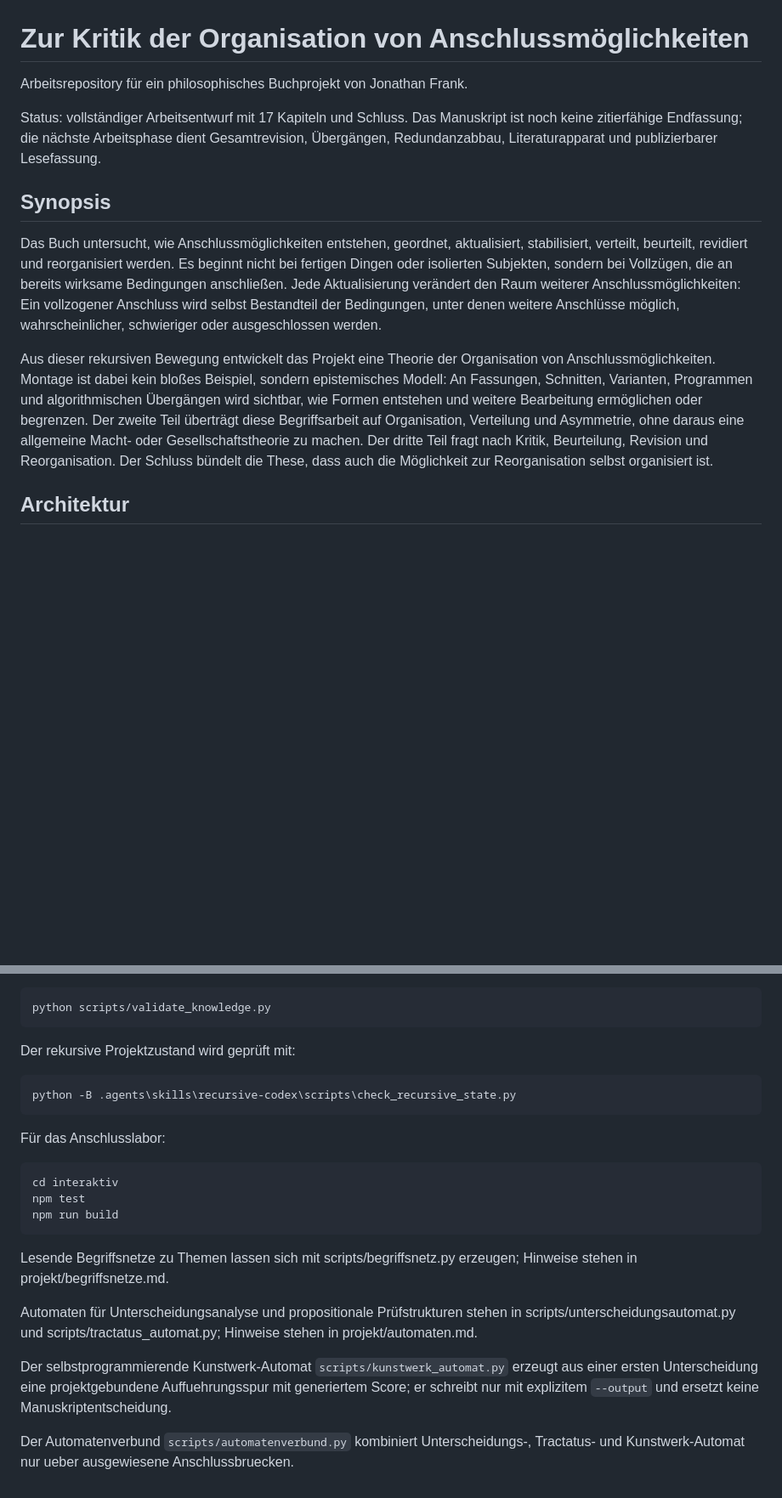
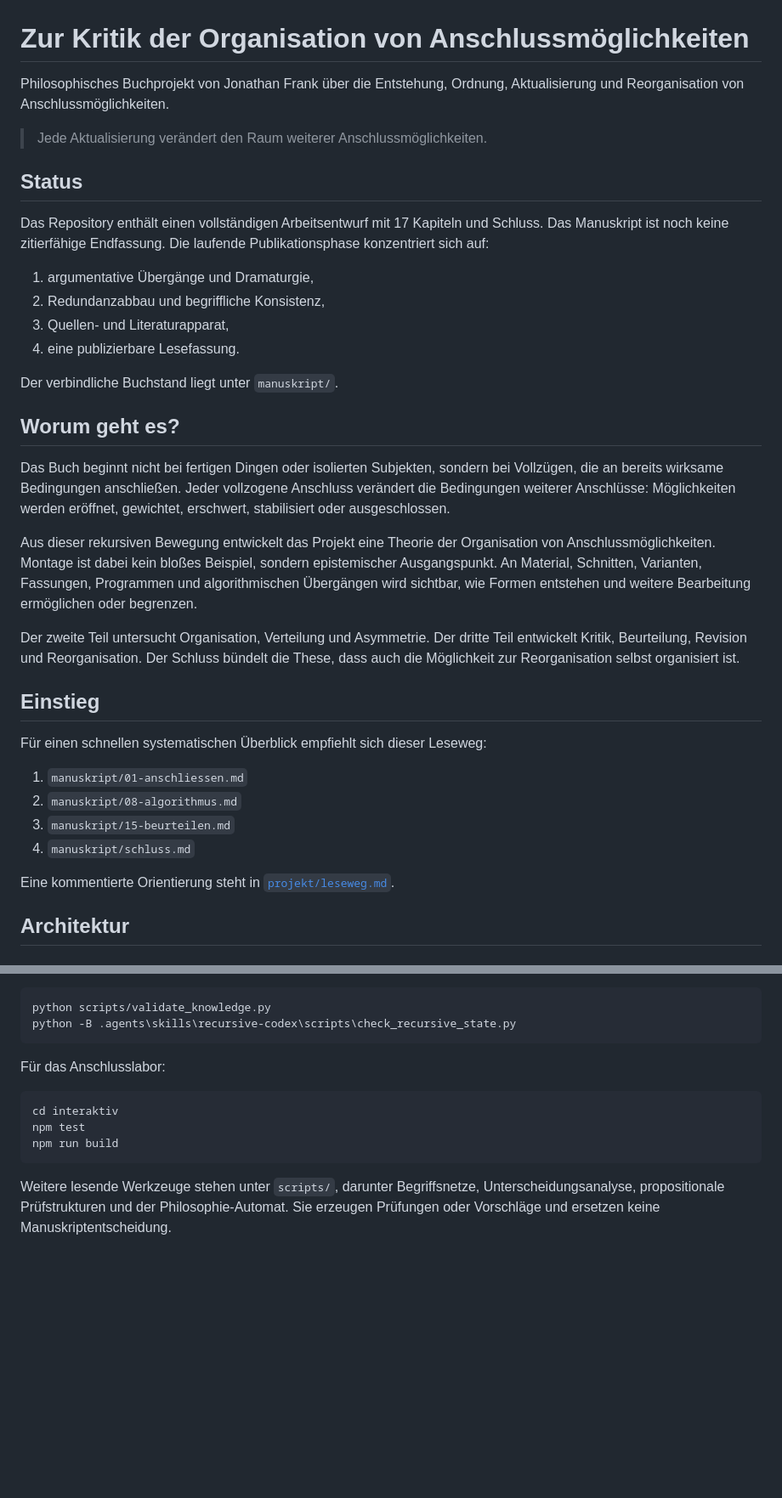
Before and after one commit to Jonathhhan/Philosophy, a Markdown page: README.md, 2 parts joined by grey strips. Shown at 85% size. GitHub-like rendering; blank space fills up the shorter version.

````diff
--- a/README.md
+++ b/README.md
@@ -1,14 +1,38 @@
 # Zur Kritik der Organisation von Anschlussmöglichkeiten
 
-Arbeitsrepository für ein philosophisches Buchprojekt von Jonathan Frank.
+Philosophisches Buchprojekt von Jonathan Frank über die Entstehung, Ordnung, Aktualisierung und Reorganisation von Anschlussmöglichkeiten.
 
-Status: vollständiger Arbeitsentwurf mit 17 Kapiteln und Schluss. Das Manuskript ist noch keine zitierfähige Endfassung; die nächste Arbeitsphase dient Gesamtrevision, Übergängen, Redundanzabbau, Literaturapparat und publizierbarer Lesefassung.
+> Jede Aktualisierung verändert den Raum weiterer Anschlussmöglichkeiten.
 
-## Synopsis
+## Status
 
-Das Buch untersucht, wie Anschlussmöglichkeiten entstehen, geordnet, aktualisiert, stabilisiert, verteilt, beurteilt, revidiert und reorganisiert werden. Es beginnt nicht bei fertigen Dingen oder isolierten Subjekten, sondern bei Vollzügen, die an bereits wirksame Bedingungen anschließen. Jede Aktualisierung verändert den Raum weiterer Anschlussmöglichkeiten: Ein vollzogener Anschluss wird selbst Bestandteil der Bedingungen, unter denen weitere Anschlüsse möglich, wahrscheinlicher, schwieriger oder ausgeschlossen werden.
+Das Repository enthält einen vollständigen Arbeitsentwurf mit 17 Kapiteln und Schluss. Das Manuskript ist noch keine zitierfähige Endfassung. Die laufende Publikationsphase konzentriert sich auf:
 
-Aus dieser rekursiven Bewegung entwickelt das Projekt eine Theorie der Organisation von Anschlussmöglichkeiten. Montage ist dabei kein bloßes Beispiel, sondern epistemisches Modell: An Fassungen, Schnitten, Varianten, Programmen und algorithmischen Übergängen wird sichtbar, wie Formen entstehen und weitere Bearbeitung ermöglichen oder begrenzen. Der zweite Teil überträgt diese Begriffsarbeit auf Organisation, Verteilung und Asymmetrie, ohne daraus eine allgemeine Macht- oder Gesellschaftstheorie zu machen. Der dritte Teil fragt nach Kritik, Beurteilung, Revision und Reorganisation. Der Schluss bündelt die These, dass auch die Möglichkeit zur Reorganisation selbst organisiert ist.
+1. argumentative Übergänge und Dramaturgie,
+2. Redundanzabbau und begriffliche Konsistenz,
+3. Quellen- und Literaturapparat,
+4. eine publizierbare Lesefassung.
+
+Der verbindliche Buchstand liegt unter `manuskript/`.
+
+## Worum geht es?
+
+Das Buch beginnt nicht bei fertigen Dingen oder isolierten Subjekten, sondern bei Vollzügen, die an bereits wirksame Bedingungen anschließen. Jeder vollzogene Anschluss verändert die Bedingungen weiterer Anschlüsse: Möglichkeiten werden eröffnet, gewichtet, erschwert, stabilisiert oder ausgeschlossen.
+
+Aus dieser rekursiven Bewegung entwickelt das Projekt eine Theorie der Organisation von Anschlussmöglichkeiten. Montage ist dabei kein bloßes Beispiel, sondern epistemischer Ausgangspunkt. An Material, Schnitten, Varianten, Fassungen, Programmen und algorithmischen Übergängen wird sichtbar, wie Formen entstehen und weitere Bearbeitung ermöglichen oder begrenzen.
+
+Der zweite Teil untersucht Organisation, Verteilung und Asymmetrie. Der dritte Teil entwickelt Kritik, Beurteilung, Revision und Reorganisation. Der Schluss bündelt die These, dass auch die Möglichkeit zur Reorganisation selbst organisiert ist.
+
+## Einstieg
+
+Für einen schnellen systematischen Überblick empfiehlt sich dieser Leseweg:
+
+1. `manuskript/01-anschliessen.md`
+2. `manuskript/08-algorithmus.md`
+3. `manuskript/15-beurteilen.md`
+4. `manuskript/schluss.md`
+
+Eine kommentierte Orientierung steht in [`projekt/leseweg.md`](projekt/leseweg.md).
 
 ## Architektur
 
@@ -96,11 +132,6 @@ Die Wissensbasis wird geprüft mit:
 
 ```powershell
 python scripts/validate_knowledge.py
-```
-
-Der rekursive Projektzustand wird geprüft mit:
-
-```powershell
 python -B .agents\skills\recursive-codex\scripts\check_recursive_state.py
 ```
 
@@ -112,11 +143,4 @@ npm test
 npm run build
 ```
 
-Lesende Begriffsnetze zu Themen lassen sich mit scripts/begriffsnetz.py erzeugen; Hinweise stehen in projekt/begriffsnetze.md.
-
-Automaten für Unterscheidungsanalyse und propositionale Prüfstrukturen stehen in scripts/unterscheidungsautomat.py und scripts/tractatus_automat.py; Hinweise stehen in projekt/automaten.md.
-
-
-Der selbstprogrammierende Kunstwerk-Automat `scripts/kunstwerk_automat.py` erzeugt aus einer ersten Unterscheidung eine projektgebundene Auffuehrungsspur mit generiertem Score; er schreibt nur mit explizitem `--output` und ersetzt keine Manuskriptentscheidung.
-
-Der Automatenverbund `scripts/automatenverbund.py` kombiniert Unterscheidungs-, Tractatus- und Kunstwerk-Automat nur ueber ausgewiesene Anschlussbruecken.
+Weitere lesende Werkzeuge stehen unter `scripts/`, darunter Begriffsnetze, Unterscheidungsanalyse, propositionale Prüfstrukturen und der Philosophie-Automat. Sie erzeugen Prüfungen oder Vorschläge und ersetzen keine Manuskriptentscheidung.
````
Also changed, not shown: other parts of README.md (+35 -23 lines).
